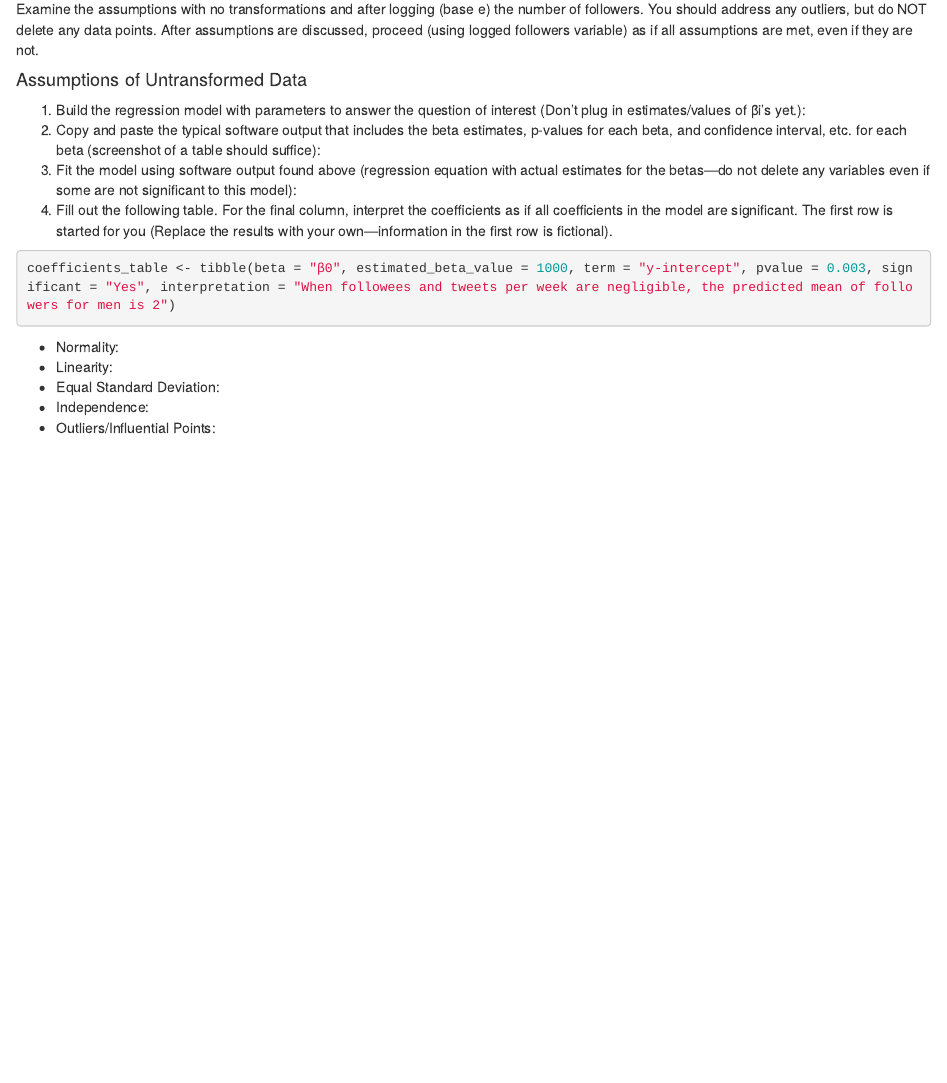
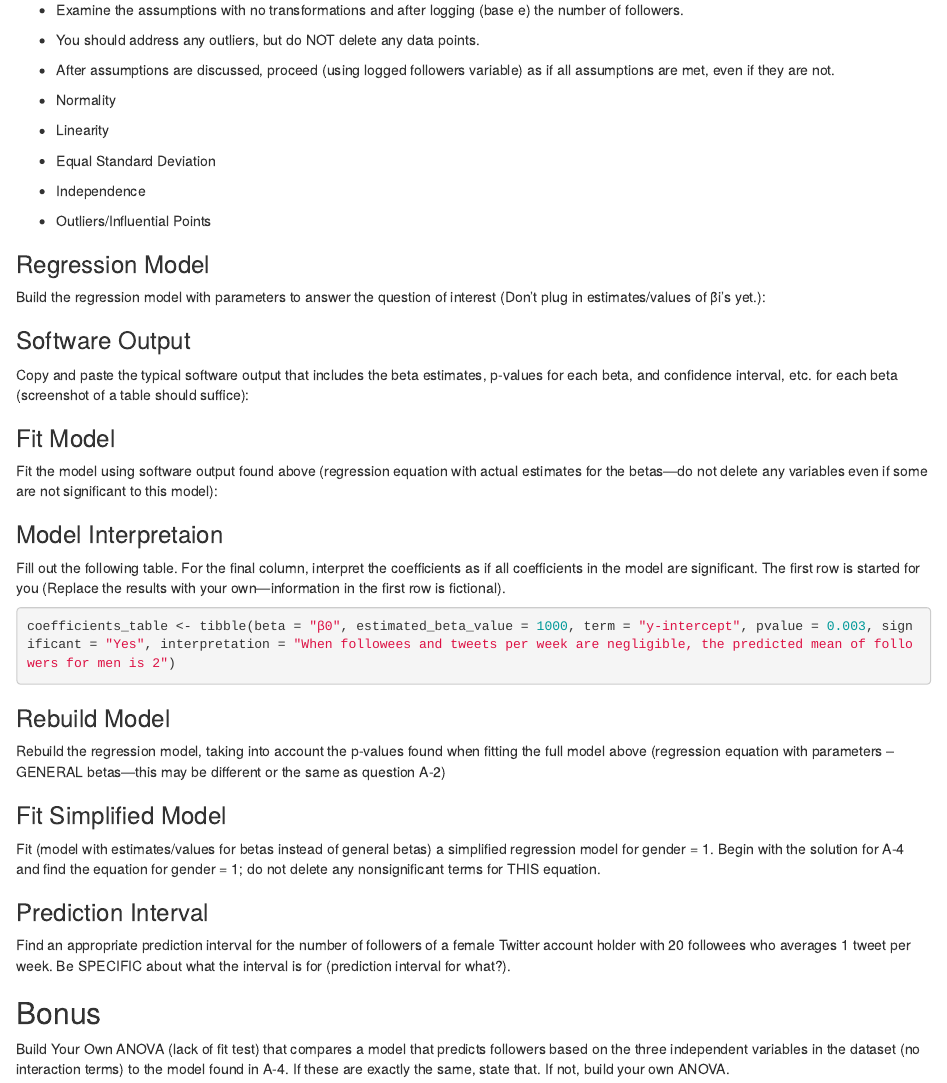
Before and after one commit to mattfarrow1/datascience-smu, an R Markdown document (6371/week 15/Final Exam Review.Rmd): the page in a window 1100 px wide, from 780 px down before the commit and from 850 px down after it, so that both start at the same text. Rendered offline with R 4.5, knitr and Pandoc, with nearby package versions; column names are cleaned by a stand-in for the janitor package.

Commit message:
update Rmd with information from instructions

````diff
--- a/6371/week 15/Final Exam Review.Rmd
+++ b/6371/week 15/Final Exam Review.Rmd
@@ -47,24 +48,49 @@ The marketing consultant wishes to determine which variables (of those collected
 
 ### Address All Assumptions.
 
-Examine the assumptions with no transformations and after logging (base e) the number of followers.
-You should address any outliers, but do NOT delete any data points. After assumptions are discussed, proceed (using logged followers variable) as if all assumptions are met, even if they are not.
+- Examine the assumptions with no transformations and after logging (base e) the number of followers.
+- You should address any outliers, but do NOT delete any data points.
+- After assumptions are discussed, proceed (using logged followers variable) as if all assumptions are met, even if they are not.
 
-#### Assumptions of Untransformed Data
+- Normality
+- Linearity
+- Equal Standard Deviation
+- Independence
+- Outliers/Influential Points
 
-1. Build the regression model with parameters to answer the question of interest (Don’t plug in estimates/values of βi’s yet.):
-2. Copy and paste the typical software output that includes the beta estimates, p-values for each beta, and confidence interval, etc. for each beta (screenshot of a table should suffice):
-3. Fit the model using software output found above (regression equation with actual estimates for the betas—do not delete any variables even if some are not significant to this model):
-4. Fill out the following table. For the final column, interpret the coefficients as if all coefficients in the model are significant.
+### Regression Model
+
+Build the regression model with parameters to answer the question of interest (Don’t plug in estimates/values of βi’s yet.):
+
+### Software Output
+
+Copy and paste the typical software output that includes the beta estimates, p-values for each beta, and confidence interval, etc. for each beta (screenshot of a table should suffice):
+
+### Fit Model
+
+Fit the model using software output found above (regression equation with actual estimates for the betas—do not delete any variables even if some are not significant to this model):
+
+### Model Interpretaion
+
+Fill out the following table. For the final column, interpret the coefficients as if all coefficients in the model are significant.
   The first row is started for you (Replace the results with your own—information in the first row is fictional).
 
 ```{r}
 coefficients_table <- tibble(beta = "β0", estimated_beta_value = 1000, term = "y-intercept", pvalue = 0.003, significant = "Yes", interpretation = "When followees and tweets per week are negligible, the predicted mean of followers for men is 2")
 ```
 
+### Rebuild Model
 
-- Normality:
-- Linearity:
-- Equal Standard Deviation:
-- Independence:
-- Outliers/Influential Points:
+Rebuild the regression model, taking into account the p-values found when fitting the full model above (regression equation with parameters –GENERAL betas—this may be different or the same as question A-2)
+
+### Fit Simplified Model
+
+Fit (model with estimates/values for betas instead of general betas) a simplified regression model for gender = 1. Begin with the solution for A-4 and find the equation for gender = 1; do not delete any nonsignificant terms for THIS equation.
+
+### Prediction Interval
+
+Find an appropriate prediction interval for the number of followers of a female Twitter account holder with 20 followees who averages 1 tweet per week. Be SPECIFIC about what the interval is for (prediction interval for what?).
+
+## Bonus
+
+Build Your Own ANOVA (lack of fit test) that compares a model that predicts followers based on the three independent variables in the dataset (no interaction terms) to the model found in A-4. If these are exactly the same, state that. If not, build your own ANOVA.
````
Also changed, not shown: 6371/week 15/Final Exam Review.Rmd (1 more changed lines).
